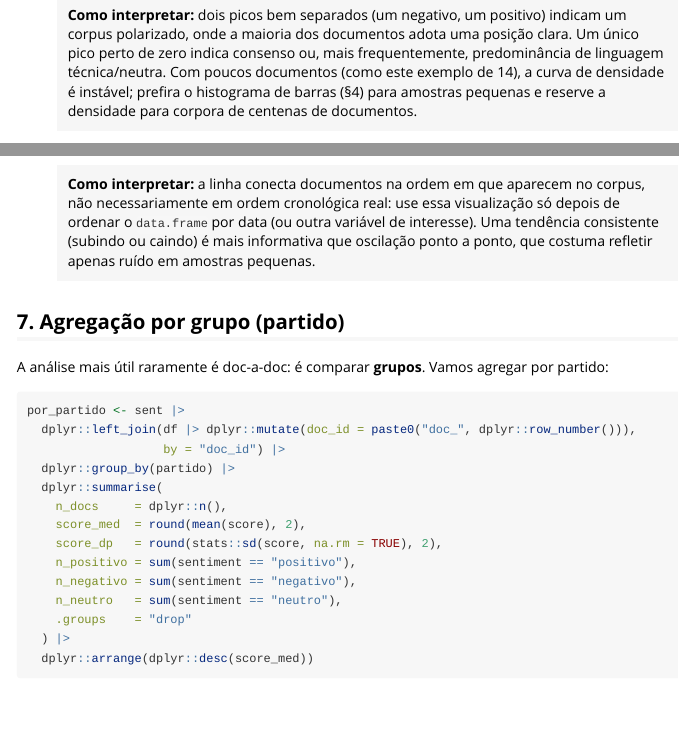
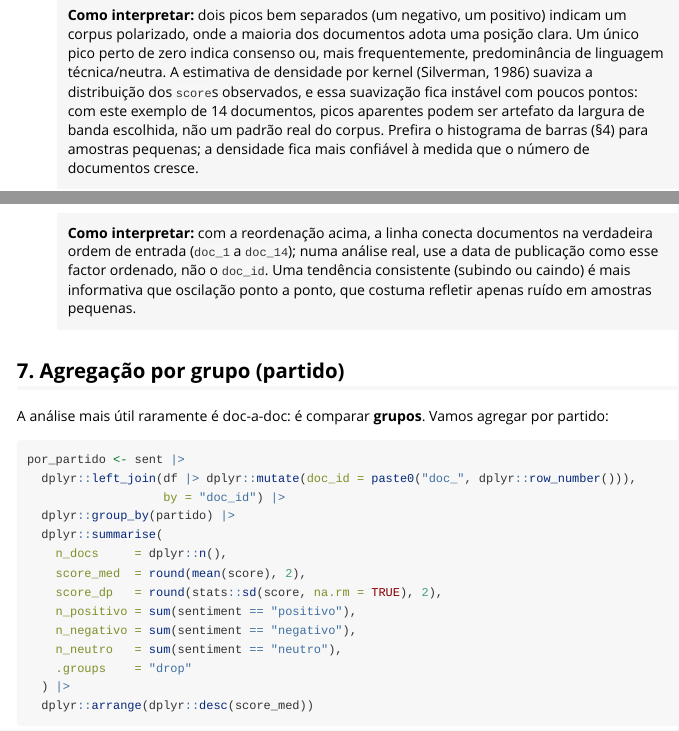
Before and after one commit to andersonheri/acR, an R Markdown document (vignettes/sentimento.Rmd): the page in a window 1100 px wide, from 4120 px down, and a second part further down, joined at a grey line. Rendered offline with R 4.5, knitr and Pandoc, with nearby package versions; some code elsewhere in the file could not run offline.

Commit message:
Corrige callout do grafico de linha em sentimento.Rmd e cita Silverman 1986
ac_plot_sentiment(type="line") usa a ordem dos levels de doc_id no
eixo X; com doc_id como character, isso vira ordem alfabetica de
string, nao ordem de criacao (confirmado no grafico renderizado:
doc_10 aparecia entre doc_1 e doc_2). O callout antigo descrevia o
eixo como "ordem em que aparecem no corpus", o que era factualmente
errado para o exemplo mostrado. Corrigido o exemplo para reordenar
doc_id como factor explicito antes de plotar, e o callout agora
explica esse comportamento.

Tambem fundamenta o callout do grafico de densidade citando Silverman
(1986) para a instabilidade de KDE com poucos pontos, em vez do
limiar numerico vago "centenas de documentos" sem base.

Co-Authored-By: Claude Sonnet 5 <noreply@anthropic.com>
Claude-Session: https://claude.ai/code/session_01KcSzVgzdY2oQZjb54MdcYv

````diff
--- a/vignettes/sentimento.Rmd
+++ b/vignettes/sentimento.Rmd
@@ -189,9 +189,13 @@
 > positivo) indicam um corpus polarizado, onde a maioria dos documentos
 > adota uma posição clara. Um único pico perto de zero indica consenso
 > ou, mais frequentemente, predominância de linguagem técnica/neutra.
-> Com poucos documentos (como este exemplo de 14), a curva de densidade
-> é instável; prefira o histograma de barras (§4) para amostras
-> pequenas e reserve a densidade para corpora de centenas de documentos.
+> A estimativa de densidade por kernel (Silverman, 1986) suaviza a
+> distribuição dos `score`s observados, e essa suavização fica instável
+> com poucos pontos: com este exemplo de 14 documentos, picos aparentes
+> podem ser artefato da largura de banda escolhida, não um padrão real
+> do corpus. Prefira o histograma de barras (§4) para amostras pequenas;
+> a densidade fica mais confiável à medida que o número de documentos
+> cresce.
 
 ## 6. Visualização: série ordenada
 
@@ -206,12 +219,12 @@
   )
 ```
 
-> **Como interpretar:** a linha conecta documentos na ordem em que
-> aparecem no corpus, não necessariamente em ordem cronológica real:
-> use essa visualização só depois de ordenar o `data.frame` por data
-> (ou outra variável de interesse). Uma tendência consistente (subindo
-> ou caindo) é mais informativa que oscilação ponto a ponto, que
-> costuma refletir apenas ruído em amostras pequenas.
+> **Como interpretar:** com a reordenação acima, a linha conecta
+> documentos na verdadeira ordem de entrada (`doc_1` a `doc_14`); numa
+> análise real, use a data de publicação como esse factor ordenado, não
+> o `doc_id`. Uma tendência consistente (subindo ou caindo) é mais
+> informativa que oscilação ponto a ponto, que costuma refletir apenas
+> ruído em amostras pequenas.
 
 ## 7. Agregação por grupo (partido)
 
````
Also changed, not shown: vignettes/sentimento.Rmd (17 more changed lines).
